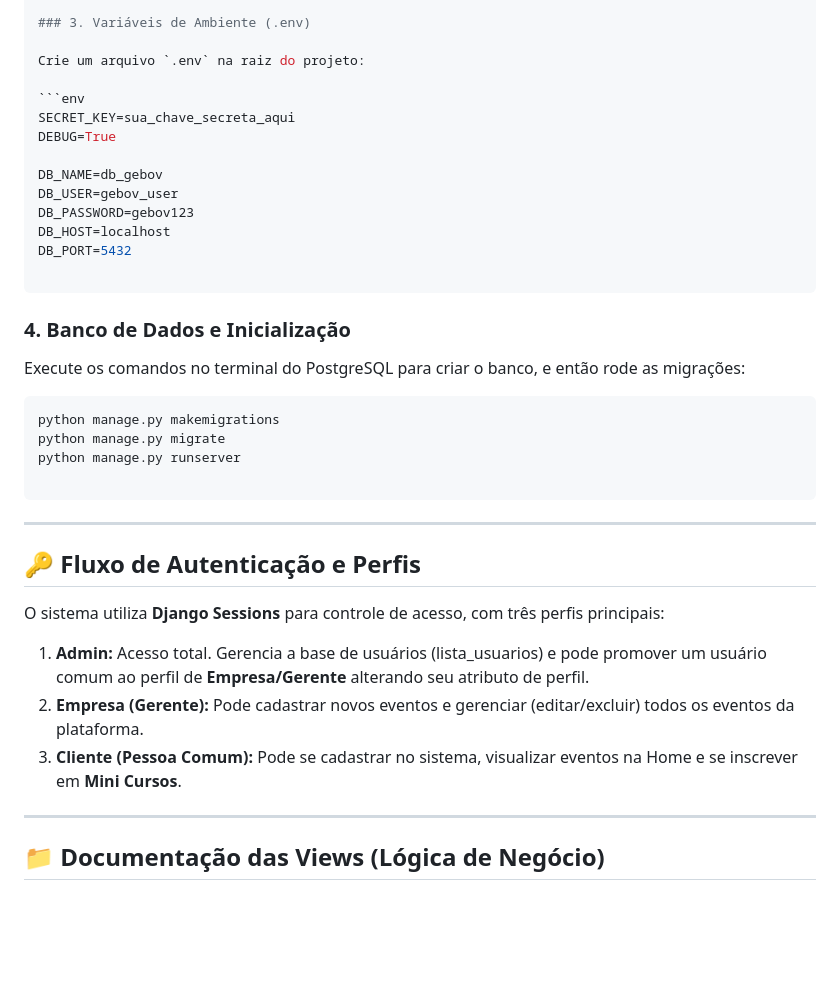
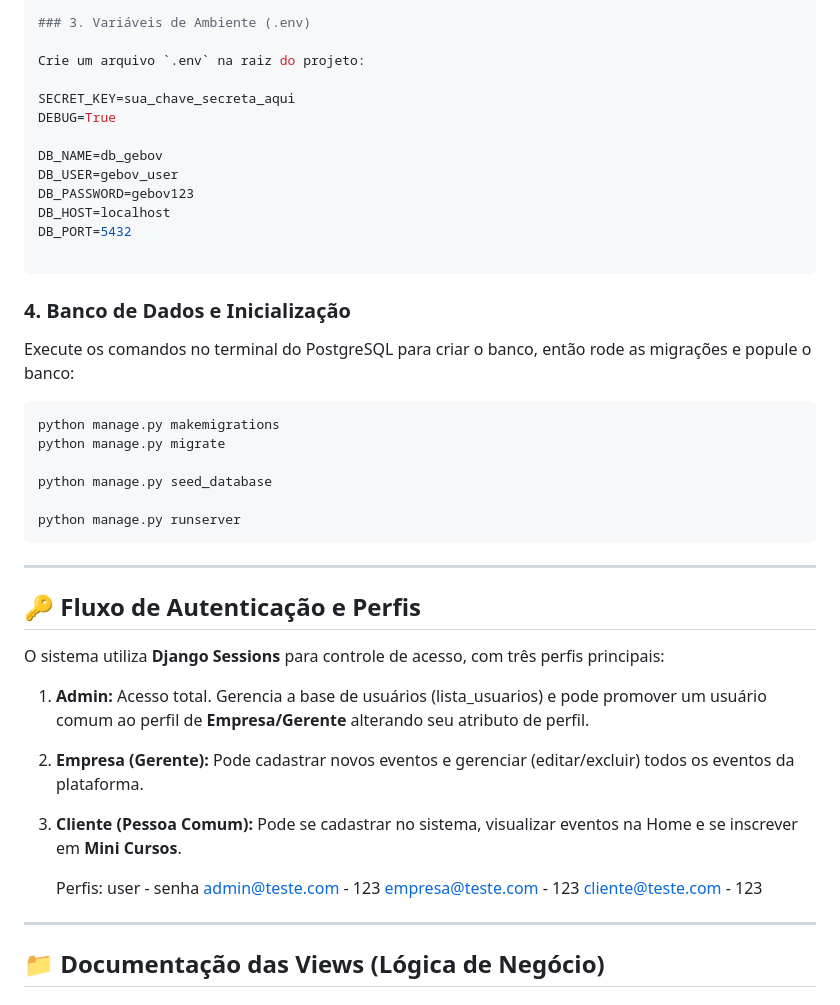
Before and after one commit to LaisOliveiira/projeto_web_gebov, a Markdown page: README.md, the part around the change. GitHub-like rendering; blank space fills up the shorter version.

````diff
--- a/README.md
+++ b/README.md
@@ -40,7 +40,6 @@ Com as informações completas, compilei toda a lógica do seu projeto em um gui
 
 Crie um arquivo `.env` na raiz do projeto:
 
-```env
 SECRET_KEY=sua_chave_secreta_aqui
 DEBUG=True
 
@@ -54,13 +53,15 @@ DB_PORT=5432
 
 ### 4. Banco de Dados e Inicialização
 
-Execute os comandos no terminal do PostgreSQL para criar o banco, e então rode as migrações:
+Execute os comandos no terminal do PostgreSQL para criar o banco, então rode as migrações e popule o banco:
 
 ```bash
 python manage.py makemigrations
 python manage.py migrate
+
+python manage.py seed_database
+
 python manage.py runserver
-
 ```
 
 ---
@@ -72,6 +73,12 @@ O sistema utiliza **Django Sessions** para controle de acesso, com três perfis
 1. **Admin:** Acesso total. Gerencia a base de usuários (lista_usuarios) e pode promover um usuário comum ao perfil de **Empresa/Gerente** alterando seu atributo de perfil.
 2. **Empresa (Gerente):** Pode cadastrar novos eventos e gerenciar (editar/excluir) todos os eventos da plataforma.
 3. **Cliente (Pessoa Comum):** Pode se cadastrar no sistema, visualizar eventos na Home e se inscrever em **Mini Cursos**.
+
+   Perfis:
+   user - senha
+   admin@teste.com - 123
+   empresa@teste.com - 123
+   cliente@teste.com - 123
 
 ---
 
````
